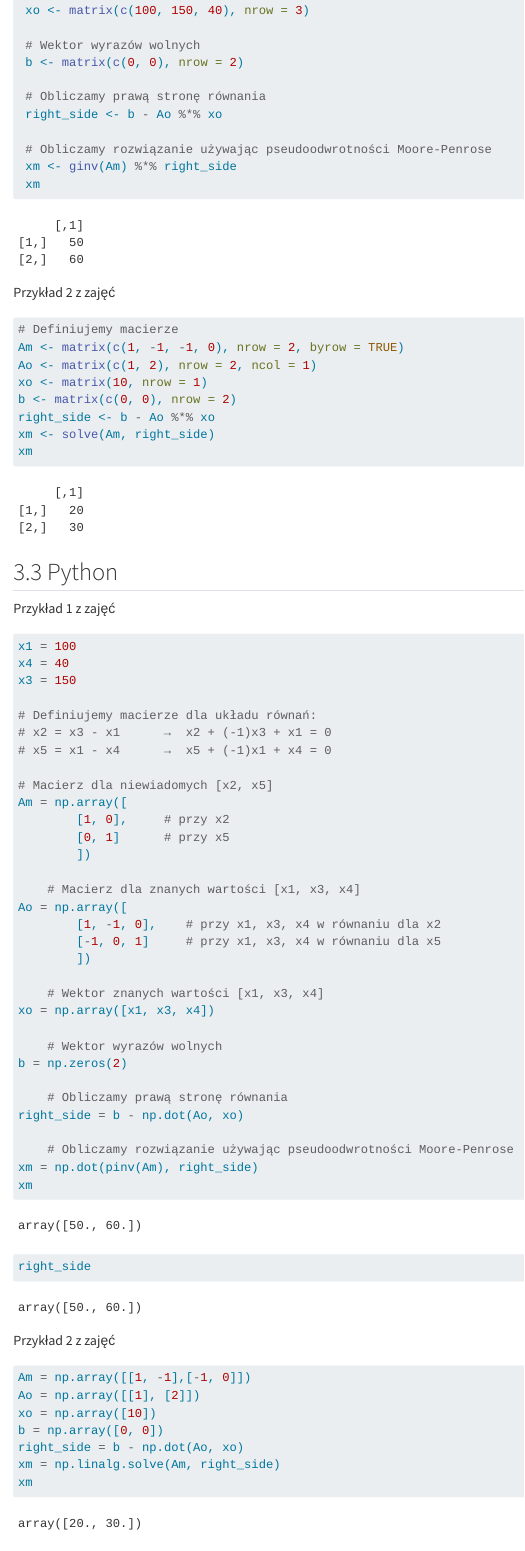
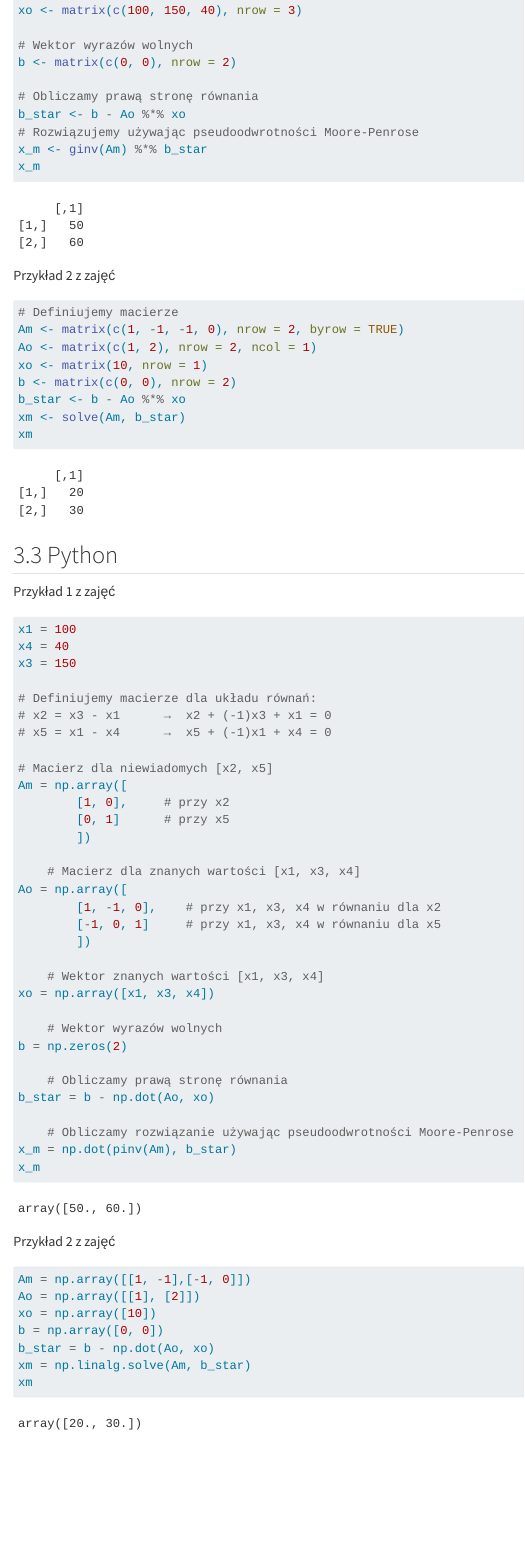
Before and after one commit to DepartmentOfStatisticsPUE/adn-2025, a Quarto document (codes/3-imputacja-dedukcyjna.qmd): the page in a window 1100 px wide, from 6400 px down. Rendered offline with R 4.5, knitr and Pandoc in place of Quarto, with nearby package versions; some code elsewhere in the file could not run offline; menus at the side of the page are left out.

Commit message:
update readme i reszta

````diff
--- a/codes/3-imputacja-dedukcyjna.qmd
+++ b/codes/3-imputacja-dedukcyjna.qmd
@@ -158,21 +158,20 @@ Am <- matrix(c(1, 0, 0, 1), nrow = 2, byrow = TRUE)
 
  # Macierz dla znanych wartości [x1, x3, x4]
 Ao <- matrix(c(1, -1, 0,
-                -1, 0, 1),
-              nrow = 2, byrow = TRUE)
+               -1, 0, 1),
+             nrow = 2, byrow = TRUE)
 
- # Wektor znanych wartości
- xo <- matrix(c(100, 150, 40), nrow = 3)
+# Wektor znanych wartości
+xo <- matrix(c(100, 150, 40), nrow = 3)
 
- # Wektor wyrazów wolnych
- b <- matrix(c(0, 0), nrow = 2)
+# Wektor wyrazów wolnych
+b <- matrix(c(0, 0), nrow = 2)
 
- # Obliczamy prawą stronę równania
- right_side <- b - Ao %*% xo
-
- # Obliczamy rozwiązanie używając pseudoodwrotności Moore-Penrose
- xm <- ginv(Am) %*% right_side
- xm
+# Obliczamy prawą stronę równania
+b_star <- b - Ao %*% xo
+# Rozwiązujemy używając pseudoodwrotności Moore-Penrose
+x_m <- ginv(Am) %*% b_star
+x_m
 ```
 
 Przykład 2 z zajęć
@@ -183,8 +182,8 @@ Am <- matrix(c(1, -1, -1, 0), nrow = 2, byrow = TRUE)
 Ao <- matrix(c(1, 2), nrow = 2, ncol = 1)
 xo <- matrix(10, nrow = 1)
 b <- matrix(c(0, 0), nrow = 2)
-right_side <- b - Ao %*% xo
-xm <- solve(Am, right_side)
+b_star <- b - Ao %*% xo
+xm <- solve(Am, b_star)
 xm
 ```
 
@@ -220,12 +219,11 @@ xo = np.array([x1, x3, x4])
 b = np.zeros(2)
 
     # Obliczamy prawą stronę równania
-right_side = b - np.dot(Ao, xo)
+b_star = b - np.dot(Ao, xo)
 
     # Obliczamy rozwiązanie używając pseudoodwrotności Moore-Penrose
-xm = np.dot(pinv(Am), right_side)
-xm
-right_side
+x_m = np.dot(pinv(Am), b_star)
+x_m
 ```
 
 Przykład 2 z zajęć
@@ -235,8 +233,8 @@
 Ao = np.array([[1], [2]])
 xo = np.array([10])
 b = np.array([0, 0])
-right_side = b - np.dot(Ao, xo)
-xm = np.linalg.solve(Am, right_side)
+b_star = b - np.dot(Ao, xo)
+xm = np.linalg.solve(Am, b_star)
 xm
 ```
 
````
Also changed, not shown: codes/3-imputacja-dedukcyjna.html.
